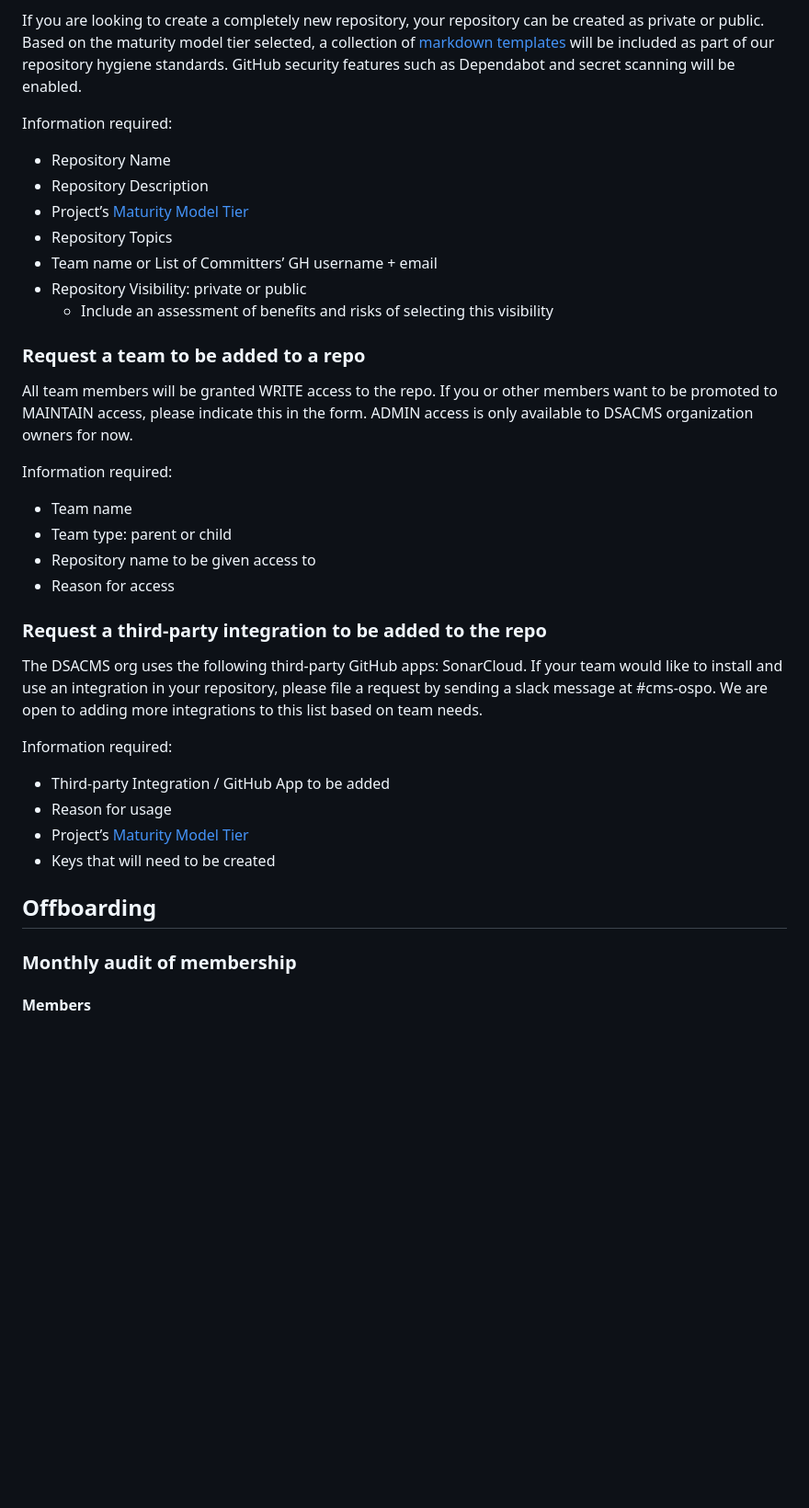
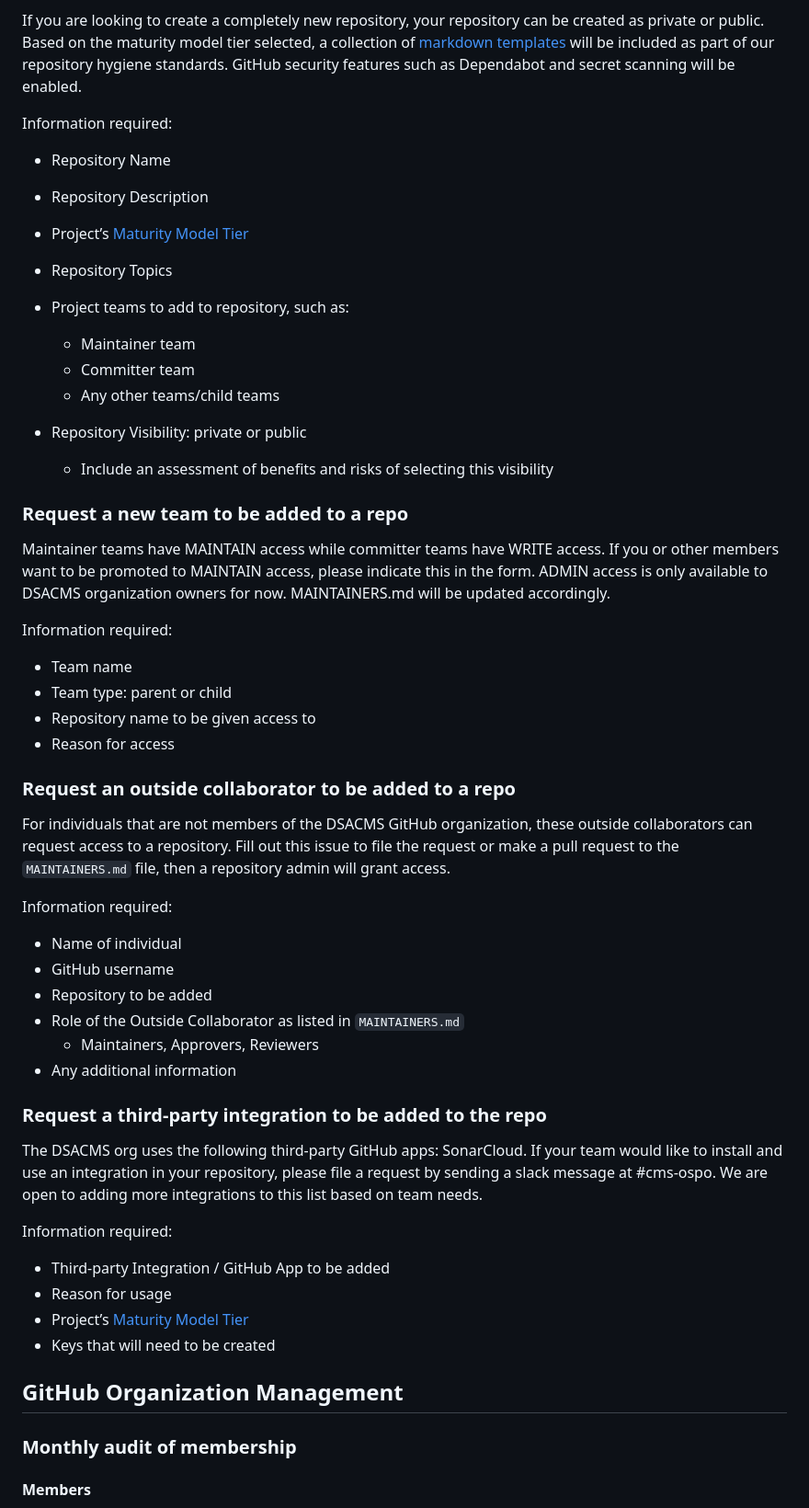
Before and after one commit to DSACMS/ospo-guide, a Markdown page: resources/github-management-policy.md, the part around the change printed below. Shown: that part at 92% size. Drawn GitHub-style; blank space fills up the shorter version.

```diff
--- a/resources/github-management-policy.md
+++ b/resources/github-management-policy.md
@@ -66,37 +82,56 @@ If you are looking to migrate an existing repository hosted in a different organ
 If you are looking to create a completely new repository, your repository can be created as private or public. Based on the maturity model tier selected, a collection of [markdown templates](https://github.com/DSACMS/ospo-guide/blob/main/outbound/REPOSITORY_TEMPLATES_AND_LINTERS.md) will be included as part of our repository hygiene standards. GitHub security features such as Dependabot and secret scanning will be enabled.
 
 Information required:
+
 - Repository Name
 - Repository Description
 - Project’s [Maturity Model Tier](https://github.com/DSACMS/repo-scaffolder/blob/main/maturity-model-tiers.md)
 - Repository Topics
-- Team name or List of Committers’ GH username + email
+- Project teams to add to repository, such as:
+
+  - Maintainer team
+  - Committer team
+  - Any other teams/child teams
+
 - Repository Visibility: private or public
-    - Include an assessment of benefits and risks of selecting this visibility
+  - Include an assessment of benefits and risks of selecting this visibility
 
-### Request a team to be added to a repo
+### Request a new team to be added to a repo
 
-All team members will be granted WRITE access to the repo. If you or other members want to be promoted to MAINTAIN access, please indicate this in the form. ADMIN access is only available to DSACMS organization owners for now.
+Maintainer teams have MAINTAIN access while committer teams have WRITE access. If you or other members want to be promoted to MAINTAIN access, please indicate this in the form. ADMIN access is only available to DSACMS organization owners for now. MAINTAINERS.md will be updated accordingly.
 
 Information required:
+
 - Team name
 - Team type: parent or child
 - Repository name to be given access to
 - Reason for access
 
+### Request an outside collaborator to be added to a repo
+
+For individuals that are not members of the DSACMS GitHub organization, these outside collaborators can request access to a repository. Fill out this issue to file the request or make a pull request to the `MAINTAINERS.md` file, then a repository admin will grant access.
+
+Information required:
+
+- Name of individual
+- GitHub username
+- Repository to be added
+- Role of the Outside Collaborator as listed in `MAINTAINERS.md`
+  - Maintainers, Approvers, Reviewers
+- Any additional information
 
 ### Request a third-party integration to be added to the repo
 
 The DSACMS org uses the following third-party GitHub apps: SonarCloud. If your team would like to install and use an integration in your repository, please file a request by sending a slack message at #cms-ospo. We are open to adding more integrations to this list based on team needs.
 
 Information required:
+
 - Third-party Integration / GitHub App to be added
 - Reason for usage
 - Project’s [Maturity Model Tier](https://github.com/DSACMS/repo-scaffolder/blob/main/maturity-model-tiers.md)
 - Keys that will need to be created
 
-
-## Offboarding
+## GitHub Organization Management
 
 ### Monthly audit of membership
 
```
Also changed, not shown: other parts of resources/github-management-policy.md (+76 -50 lines).
